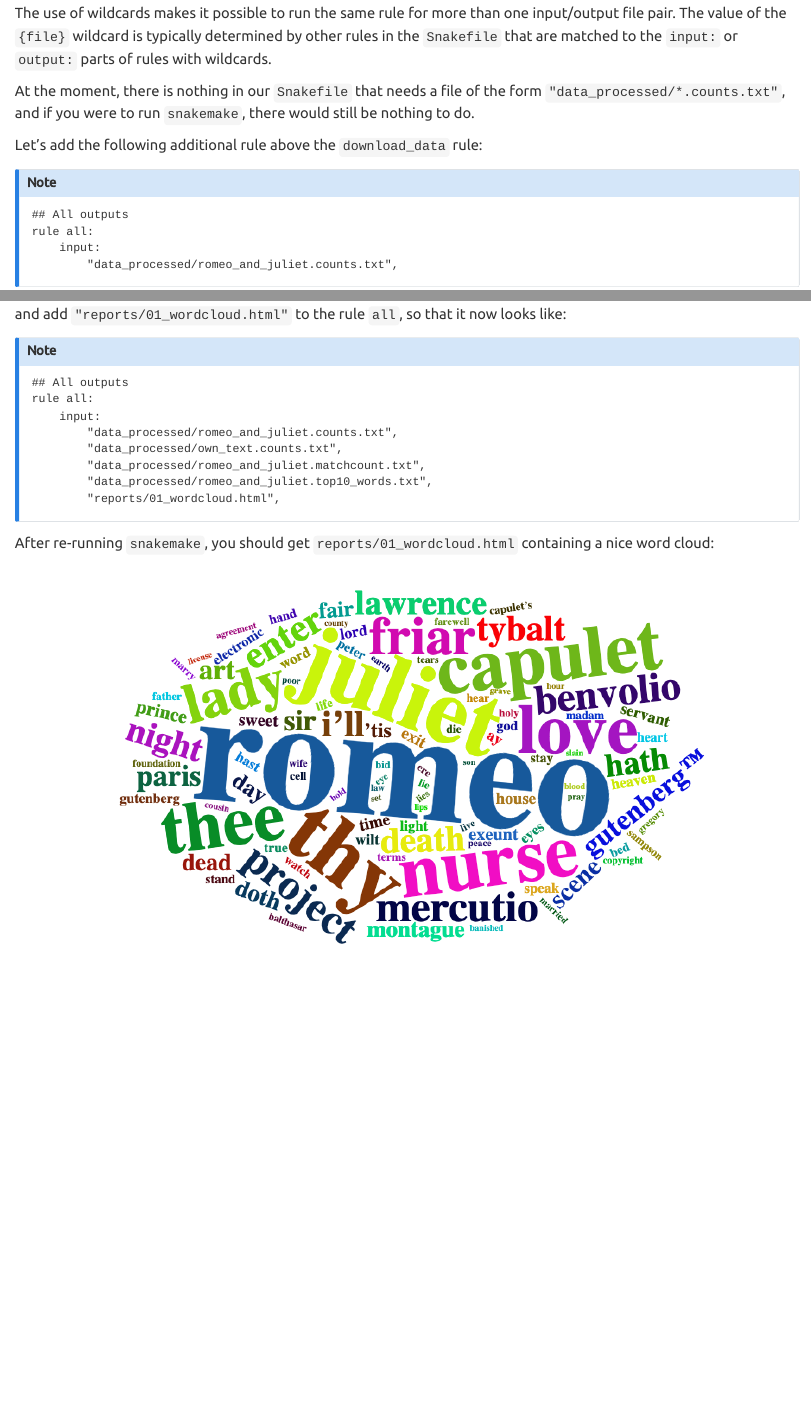
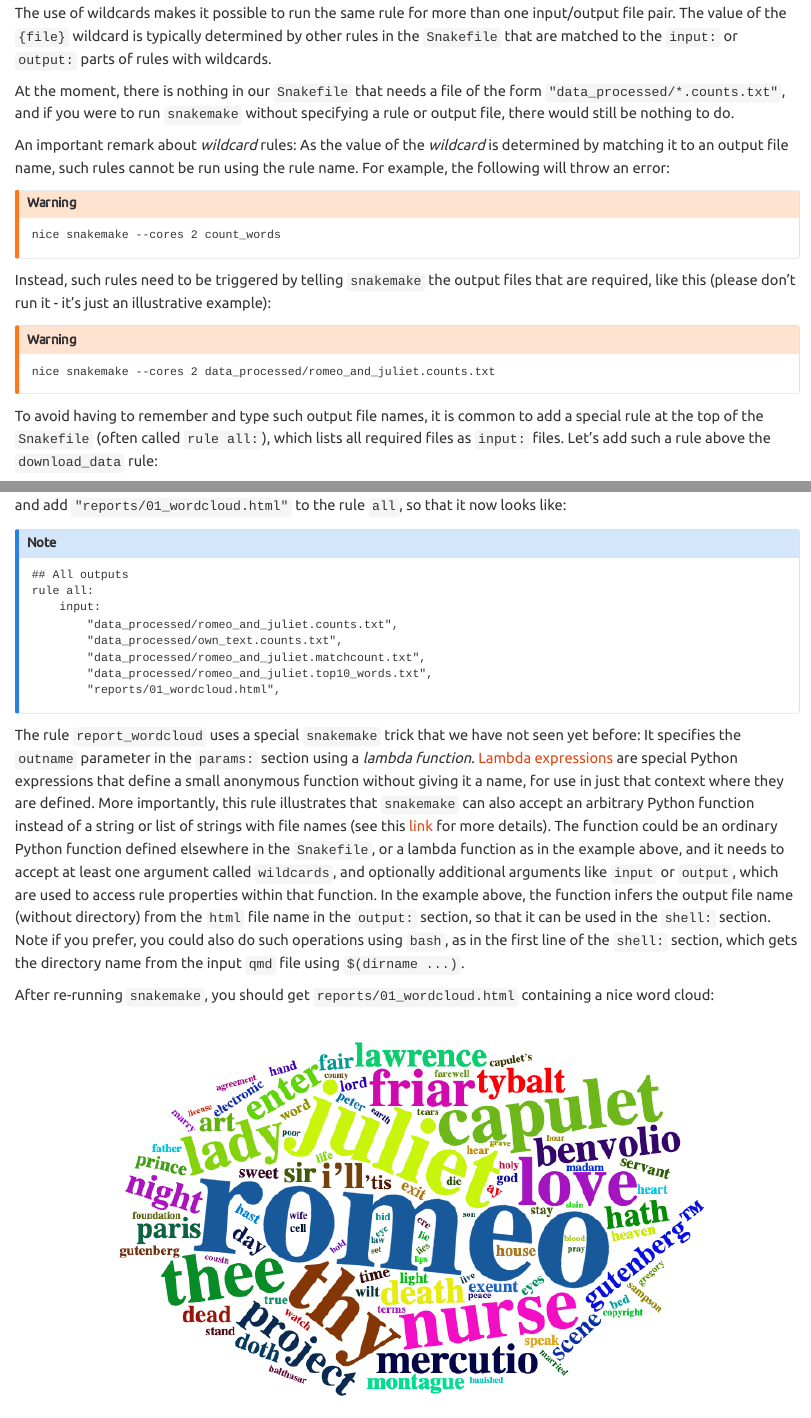
Before and after one commit to mbstadler/IntroToSnakemake, a Quarto document (IntroToSnakemake.qmd): the page in a window 1100 px wide, from 7700 px down, and a second part further down, joined at a grey line. Rendered offline with R 4.5, knitr and Pandoc in place of Quarto, with nearby package versions.

Commit message:
add more details on how to call wildcard rules and explain lambda functions
Co-authored-by: Charlotte Soneson <charlottesoneson@gmail.com>
Co-authored-by: Michael Stadler <stadler.michael@gmail.com>

````diff
--- a/IntroToSnakemake.qmd
+++ b/IntroToSnakemake.qmd
@@ -263,9 +263,25 @@ The `count_words` rule does contain an `input:` section. It is special in anothe
 
 The use of wildcards makes it possible to run the same rule for more than one input/output file pair. The value of the `{file}` wildcard is typically determined by other rules in the `Snakefile` that are matched to the `input:` or `output:` parts of rules with wildcards.
 
-At the moment, there is nothing in our `Snakefile` that needs a file of the form `"data_processed/*.counts.txt"`, and if you were to run `snakemake`, there would still be nothing to do.
+At the moment, there is nothing in our `Snakefile` that needs a file of the form `"data_processed/*.counts.txt"`, and if you were to run `snakemake` without specifying a rule or output file, there would still be nothing to do.
 
-Let's add the following additional rule above the `download_data` rule:
+An important remark about *wildcard* rules: As the value of the *wildcard* is determined by matching it to an output file name, such rules cannot be run using the rule name. For example, the following will throw an error:
+
+::: {.callout-warning}
+```
+nice snakemake --cores 2 count_words
+```
+:::
+
+Instead, such rules need to be triggered by telling `snakemake` the output files that are required, like this (please don't run it - it's just an illustrative example):
+
+::: {.callout-warning}
+```
+nice snakemake --cores 2 data_processed/romeo_and_juliet.counts.txt
+```
+:::
+
+To avoid having to remember and type such output file names, it is common to add a special rule at the top of the `Snakefile` (often called `rule all:`), which lists all required files as `input:` files. Let's add such a rule above the `download_data` rule:
 
 ::: {.callout-note}
 ```
@@ -721,6 +737,9 @@ rule all:
 		"reports/01_wordcloud.html",
 ```
 :::
+The rule `report_wordcloud` uses a special `snakemake` trick that we have not seen yet before: It specifies the `outname` parameter in the `params:` section using a *lambda function*. [Lambda expressions](https://docs.python.org/3/tutorial/controlflow.html#lambda-expressions) are special Python expressions that define a small anonymous function without giving it a name, for use in just that context where they are defined.
+More importantly, this rule illustrates that `snakemake` can also accept an arbitrary Python function instead of a string or list of strings with file names (see this [link](https://snakemake.readthedocs.io/en/stable/snakefiles/rules.html#input-functions) for more details). The function could be an ordinary Python function defined elsewhere in the `Snakefile`, or a lambda function as in the example above, and it needs to accept at least one argument called `wildcards`, and optionally additional arguments like `input` or `output`, which are used to access rule properties within that function.
+In the example above, the function infers the output file name (without directory) from the `html` file name in the `output:` section, so that it can be used in the `shell:` section. Note if you prefer, you could also do such operations using `bash`, as in the first line of the `shell:` section, which gets the directory name from the input `qmd` file using `$(dirname ...)`.
 
 After re-running `snakemake`, you should get `reports/01_wordcloud.html` containing a nice word cloud:
 
````
Also changed, not shown: examples/reports/01_wordcloud.qmd (+1 -0 lines), IntroToSnakemake.html, IntroToSnakemake.qmd (8 more changed lines), 1 other file.
